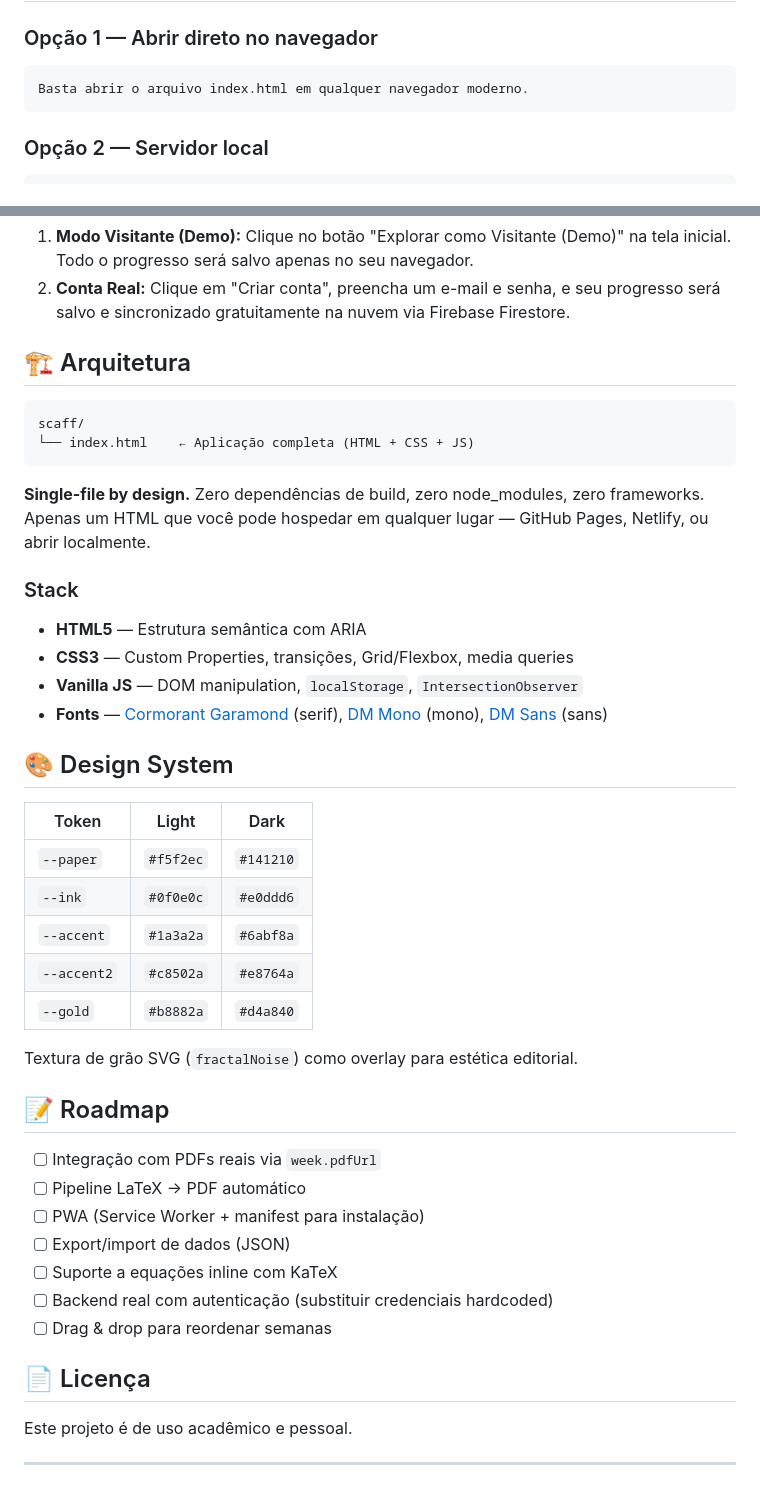
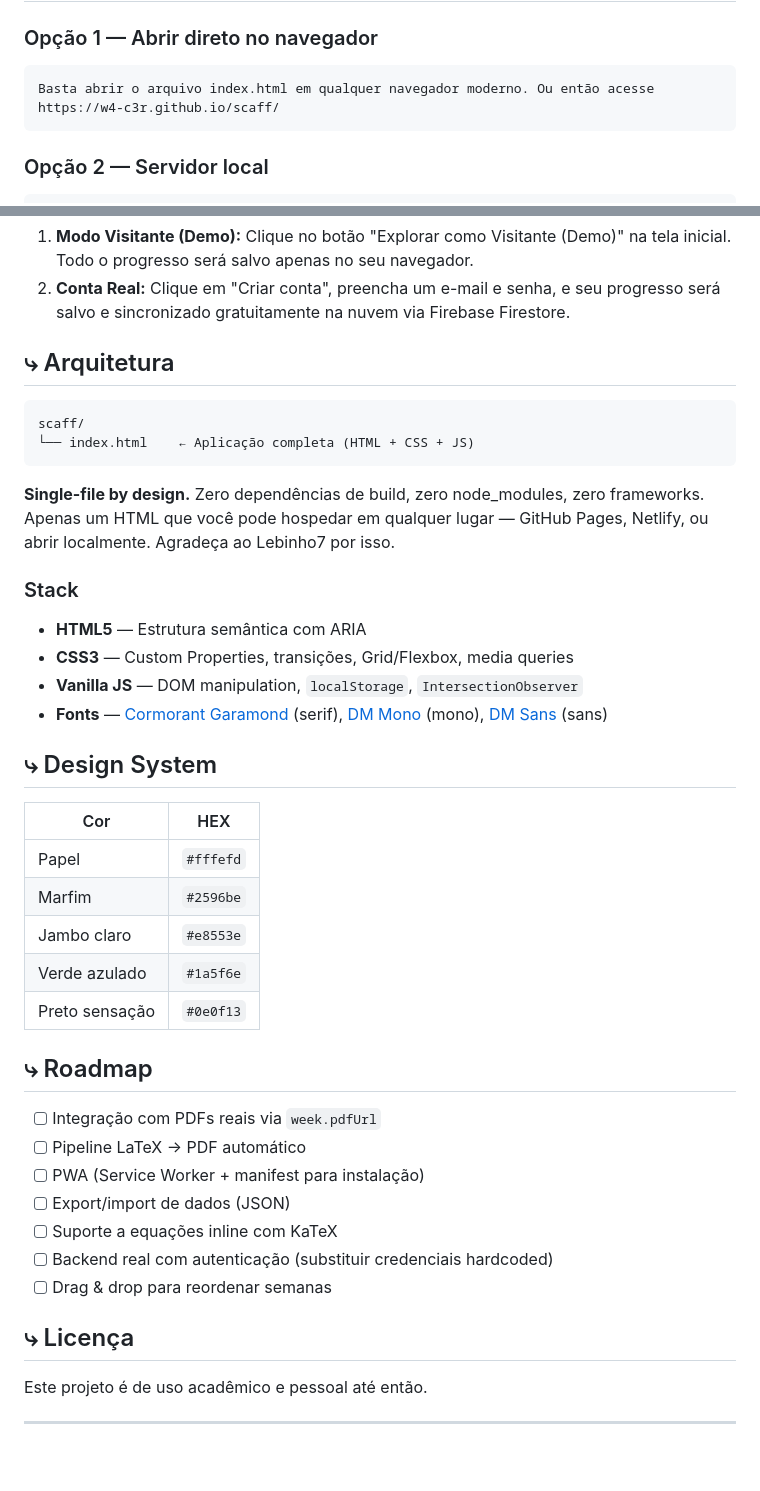
Before and after one commit to lebinho7/scaff, a Markdown page: README.md, 2 parts joined by grey strips. GitHub-like rendering; blank space fills up the shorter version.

````diff
--- a/README.md
+++ b/README.md
@@ -58,7 +61,7 @@ A aplicação vem pré-carregada com 3 disciplinas de demonstração:
 ### Opção 1 — Abrir direto no navegador
 
 ```
-Basta abrir o arquivo index.html em qualquer navegador moderno.
+Basta abrir o arquivo index.html em qualquer navegador moderno. Ou então acesse https://w4-c3r.github.io/scaff/
 ```
 
 ### Opção 2 — Servidor local
@@ -79,14 +82,14 @@ Você tem duas opções para testar o aplicativo:
 1. **Modo Visitante (Demo):** Clique no botão "Explorar como Visitante (Demo)" na tela inicial. Todo o progresso será salvo apenas no seu navegador.
 2. **Conta Real:** Clique em "Criar conta", preencha um e-mail e senha, e seu progresso será salvo e sincronizado gratuitamente na nuvem via Firebase Firestore.
 
-## 🏗️ Arquitetura
+## ⤷ Arquitetura
 
 ```
 scaff/
 └── index.html    ← Aplicação completa (HTML + CSS + JS)
 ```
 
-**Single-file by design.** Zero dependências de build, zero node_modules, zero frameworks. Apenas um HTML que você pode hospedar em qualquer lugar — GitHub Pages, Netlify, ou abrir localmente.
+**Single-file by design.** Zero dependências de build, zero node_modules, zero frameworks. Apenas um HTML que você pode hospedar em qualquer lugar — GitHub Pages, Netlify, ou abrir localmente. Agradeça ao Lebinho7 por isso.
 
 ### Stack
 
@@ -95,19 +98,17 @@ scaff/
 - **Vanilla JS** — DOM manipulation, `localStorage`, `IntersectionObserver`
 - **Fonts** — [Cormorant Garamond](https://fonts.google.com/specimen/Cormorant+Garamond) (serif), [DM Mono](https://fonts.google.com/specimen/DM+Mono) (mono), [DM Sans](https://fonts.google.com/specimen/DM+Sans) (sans)
 
-## 🎨 Design System
+## ⤷ Design System
 
-| Token | Light | Dark |
-|-------|-------|------|
-| `--paper` | `#f5f2ec` | `#141210` |
-| `--ink` | `#0f0e0c` | `#e0ddd6` |
-| `--accent` | `#1a3a2a` | `#6abf8a` |
-| `--accent2` | `#c8502a` | `#e8764a` |
-| `--gold` | `#b8882a` | `#d4a840` |
+| Cor | HEX |
+|-------|-------|
+| Papel | `#fffefd` |
+| Marfim | `#2596be` |
+| Jambo claro | `#e8553e` |
+| Verde azulado | `#1a5f6e` |
+| Preto sensação | `#0e0f13` |
 
-Textura de grão SVG (`fractalNoise`) como overlay para estética editorial.
-
-## 📝 Roadmap
+## ⤷ Roadmap
 
 - [ ] Integração com PDFs reais via `week.pdfUrl`
 - [ ] Pipeline LaTeX → PDF automático
@@ -117,9 +118,9 @@ Textura de grão SVG (`fractalNoise`) como overlay para estética editorial.
 - [ ] Backend real com autenticação (substituir credenciais hardcoded)
 - [ ] Drag & drop para reordenar semanas
 
-## 📄 Licença
+## ⤷ Licença
 
-Este projeto é de uso acadêmico e pessoal.
+Este projeto é de uso acadêmico e pessoal até então.
 
 ---
 
````
Also changed, not shown: other parts of README.md (+27 -24 lines).
